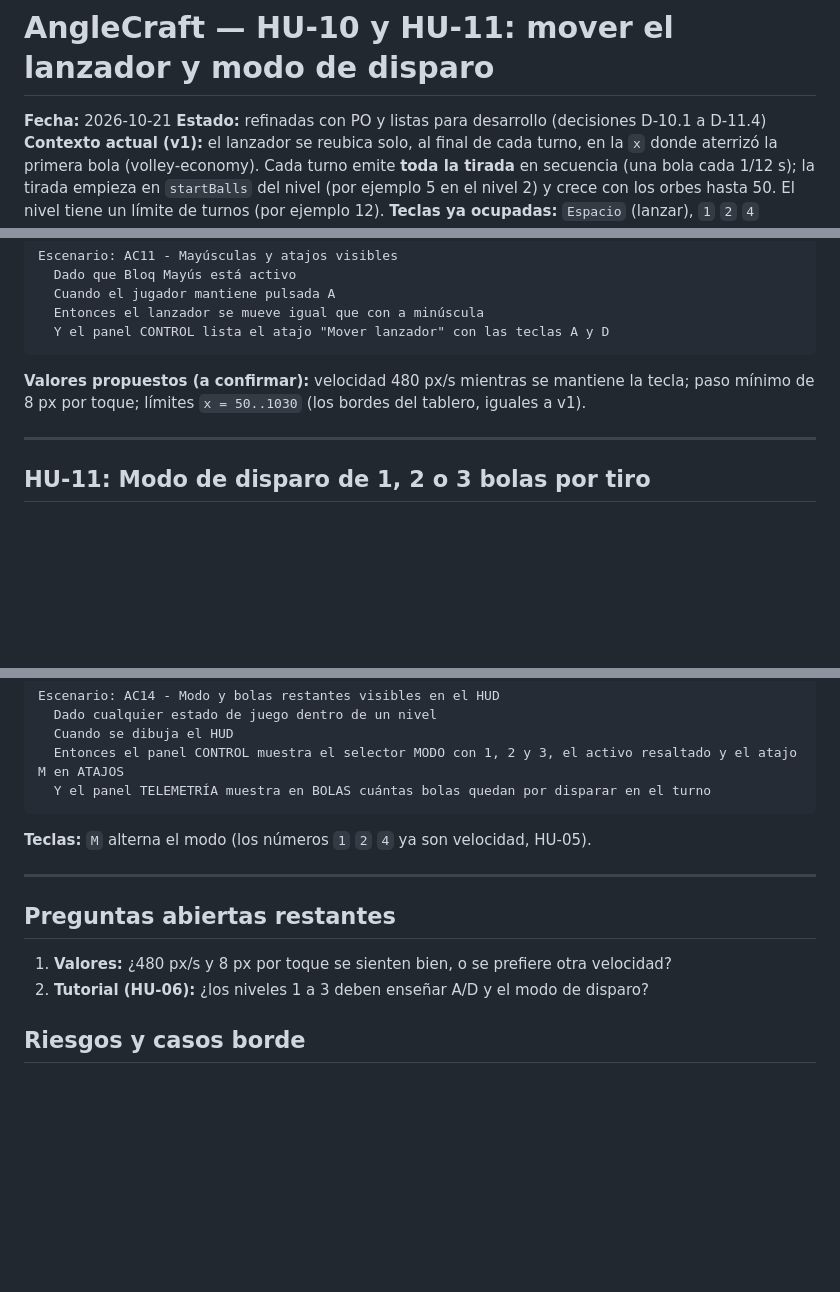
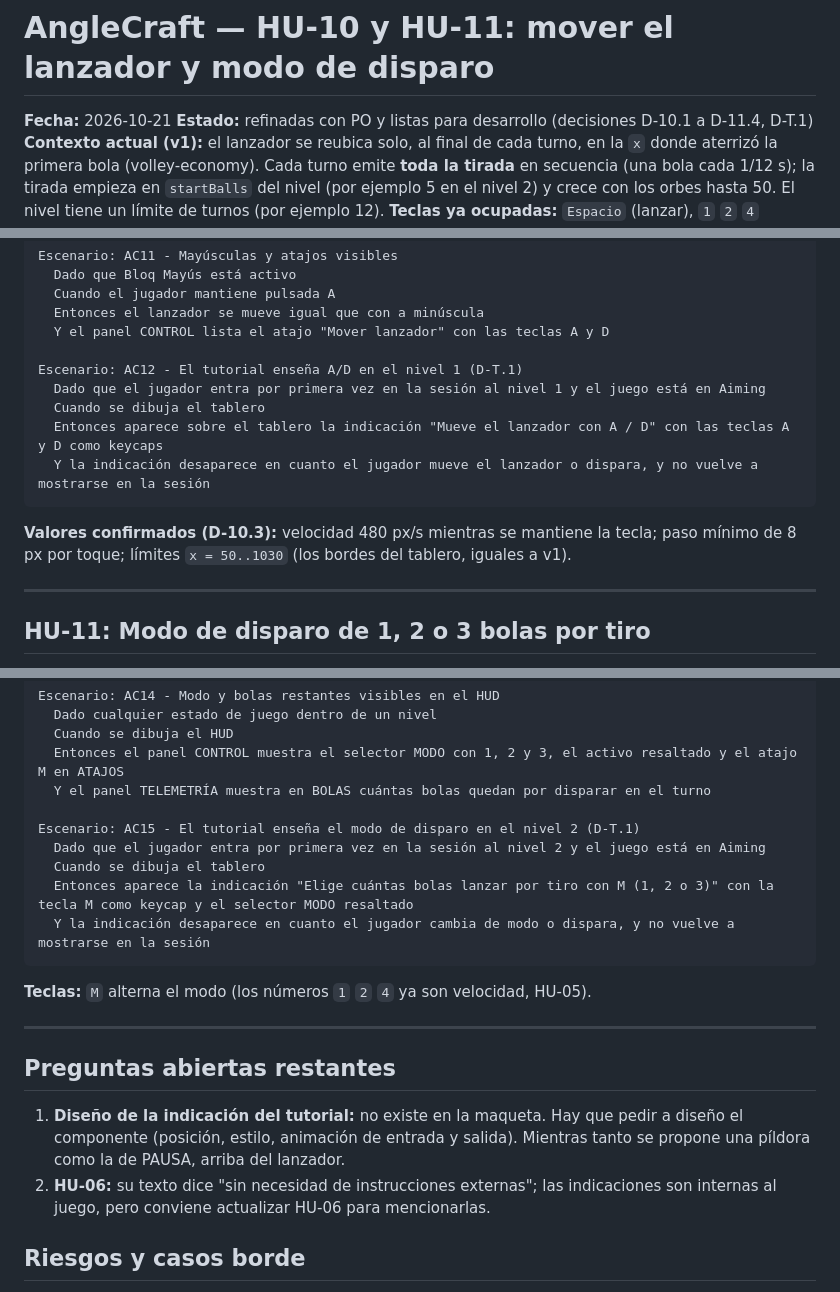
Before and after one commit to Bravosebas12/Vector-Break, a Markdown page: Design/hu-10-11-lanzador-y-modo-de-disparo.md, 3 parts joined by grey strips. Rendered like a GitHub page; blank space fills up the shorter version.

Commit message:
docs(design): confirm A/D speed and add tutorial hints to HU-10 and HU-11

````diff
--- a/Design/hu-10-11-lanzador-y-modo-de-disparo.md
+++ b/Design/hu-10-11-lanzador-y-modo-de-disparo.md
@@ -1,7 +1,7 @@
 # AngleCraft — HU-10 y HU-11: mover el lanzador y modo de disparo
 
 **Fecha:** 2026-10-21
-**Estado:** refinadas con PO y listas para desarrollo (decisiones D-10.1 a D-11.4)
+**Estado:** refinadas con PO y listas para desarrollo (decisiones D-10.1 a D-11.4, D-T.1)
 **Contexto actual (v1):** el lanzador se reubica solo, al final de cada turno, en la `x` donde aterrizó la primera bola (volley-economy). Cada turno emite **toda la tirada** en secuencia (una bola cada 1/12 s); la tirada empieza en `startBalls` del nivel (por ejemplo 5 en el nivel 2) y crece con los orbes hasta 50. El nivel tiene un límite de turnos (por ejemplo 12).
 **Teclas ya ocupadas:** `Espacio` (lanzar), `1` `2` `4` (velocidad), `P` (pausa), `R` (reiniciar), `Enter` (acción del modal). `A`, `D` y `M` están libres.
 
@@ -101,9 +103,15 @@ Escenario: AC11 - Mayúsculas y atajos visibles
   Cuando el jugador mantiene pulsada A
   Entonces el lanzador se mueve igual que con a minúscula
   Y el panel CONTROL lista el atajo "Mover lanzador" con las teclas A y D
+
+Escenario: AC12 - El tutorial enseña A/D en el nivel 1 (D-T.1)
+  Dado que el jugador entra por primera vez en la sesión al nivel 1 y el juego está en Aiming
+  Cuando se dibuja el tablero
+  Entonces aparece sobre el tablero la indicación "Mueve el lanzador con A / D" con las teclas A y D como keycaps
+  Y la indicación desaparece en cuanto el jugador mueve el lanzador o dispara, y no vuelve a mostrarse en la sesión
 ```
 
-**Valores propuestos (a confirmar):** velocidad 480 px/s mientras se mantiene la tecla; paso mínimo de 8 px por toque; límites `x = 50..1030` (los bordes del tablero, iguales a v1).
+**Valores confirmados (D-10.3):** velocidad 480 px/s mientras se mantiene la tecla; paso mínimo de 8 px por toque; límites `x = 50..1030` (los bordes del tablero, iguales a v1).
 
 ---
 
@@ -205,6 +213,12 @@ Escenario: AC14 - Modo y bolas restantes visibles en el HUD
   Cuando se dibuja el HUD
   Entonces el panel CONTROL muestra el selector MODO con 1, 2 y 3, el activo resaltado y el atajo M en ATAJOS
   Y el panel TELEMETRÍA muestra en BOLAS cuántas bolas quedan por disparar en el turno
+
+Escenario: AC15 - El tutorial enseña el modo de disparo en el nivel 2 (D-T.1)
+  Dado que el jugador entra por primera vez en la sesión al nivel 2 y el juego está en Aiming
+  Cuando se dibuja el tablero
+  Entonces aparece la indicación "Elige cuántas bolas lanzar por tiro con M (1, 2 o 3)" con la tecla M como keycap y el selector MODO resaltado
+  Y la indicación desaparece en cuanto el jugador cambia de modo o dispara, y no vuelve a mostrarse en la sesión
 ```
 
 **Teclas:** `M` alterna el modo (los números `1` `2` `4` ya son velocidad, HU-05).
@@ -213,8 +227,8 @@ Escenario: AC14 - Modo y bolas restantes visibles en el HUD
 
 ## Preguntas abiertas restantes
 
-1. **Valores:** ¿480 px/s y 8 px por toque se sienten bien, o se prefiere otra velocidad?
-2. **Tutorial (HU-06):** ¿los niveles 1 a 3 deben enseñar A/D y el modo de disparo?
+1. **Diseño de la indicación del tutorial:** no existe en la maqueta. Hay que pedir a diseño el componente (posición, estilo, animación de entrada y salida). Mientras tanto se propone una píldora como la de PAUSA, arriba del lanzador.
+2. **HU-06:** su texto dice "sin necesidad de instrucciones externas"; las indicaciones son internas al juego, pero conviene actualizar HU-06 para mencionarlas.
 
 ## Riesgos y casos borde
 
````
Also changed, not shown: other parts of Design/hu-10-11-lanzador-y-modo-de-disparo.md (+4 -2 lines).
